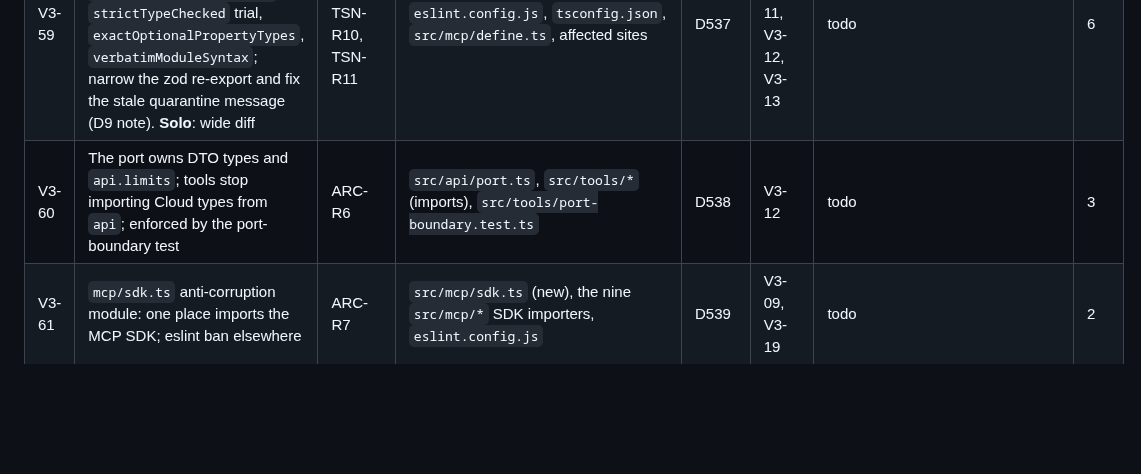
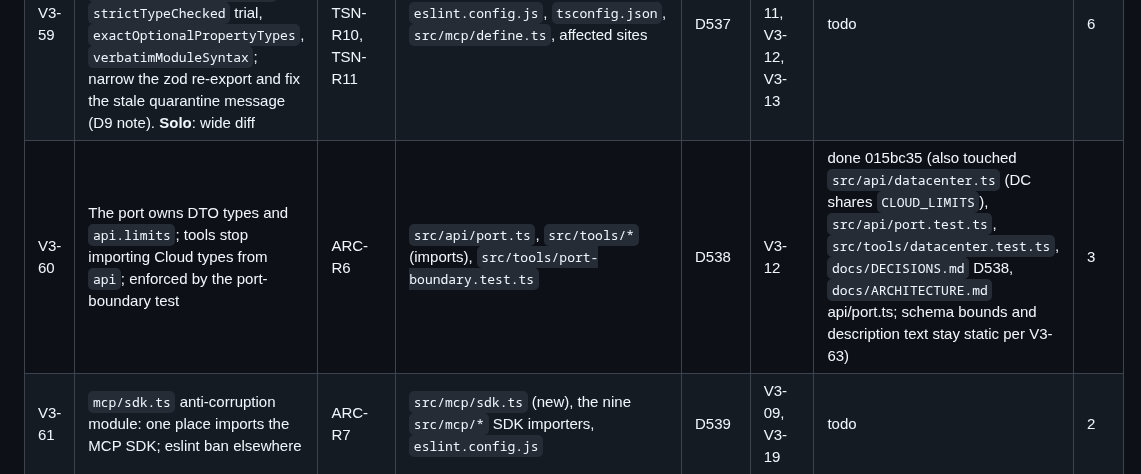
Before and after one commit to IvanBBaev/jira-mcp, a Markdown page: docs/ROADMAP.md, the part around the change. GitHub-like rendering; blank space fills up the shorter version.

Commit message:
V3-60: Mark done in the roadmap

```diff
--- a/docs/ROADMAP.md
+++ b/docs/ROADMAP.md
@@ -428,7 +428,7 @@ takes a number outside its row.
 | V3-57 | Split `createProjectScope` (612 lines) after its matrix lands | TSN-R5 | `src/mcp/project-scope.ts` | — | V3-33 | done d8cfaae | 3 |
 | V3-58 | Structural signal/deadline binding in the registry and an all-tools abort contract test | TSN-R6 | `src/mcp/registry.ts`, `src/mcp/tool-helpers.ts`, `src/mcp/abort-contract.test.ts` (new) | CC-5350–5359 | — | done 539ae77 (test lives at `src/tools/abort-contract.test.ts` — the mcp zone may not import the manifest; `tool-helpers.ts` unchanged; the contract caught `jira_search` reporting a pre-page cancel as an empty result, fixed in `src/tools/search.ts`, CC-5352) | 3 |
 | V3-59 | Lint and compiler strictness: `switch-exhaustiveness-check`, `assertNever`, `consistent-type-imports`, a `strictTypeChecked` trial, `exactOptionalPropertyTypes`, `verbatimModuleSyntax`; narrow the zod re-export and fix the stale quarantine message (D9 note). **Solo**: wide diff | TSN-R7, TSN-R10, TSN-R11 | `eslint.config.js`, `tsconfig.json`, `src/mcp/define.ts`, affected sites | D537 | V3-10, V3-11, V3-12, V3-13 | todo | 6 |
-| V3-60 | The port owns DTO types and `api.limits`; tools stop importing Cloud types from `api`; enforced by the port-boundary test | ARC-R6 | `src/api/port.ts`, `src/tools/*` (imports), `src/tools/port-boundary.test.ts` | D538 | V3-12 | todo | 3 |
+| V3-60 | The port owns DTO types and `api.limits`; tools stop importing Cloud types from `api`; enforced by the port-boundary test | ARC-R6 | `src/api/port.ts`, `src/tools/*` (imports), `src/tools/port-boundary.test.ts` | D538 | V3-12 | done 015bc35 (also touched `src/api/datacenter.ts` (DC shares `CLOUD_LIMITS`), `src/api/port.test.ts`, `src/tools/datacenter.test.ts`, `docs/DECISIONS.md` D538, `docs/ARCHITECTURE.md` api/port.ts; schema bounds and description text stay static per V3-63) | 3 |
 | V3-61 | `mcp/sdk.ts` anti-corruption module: one place imports the MCP SDK; eslint ban elsewhere | ARC-R7 | `src/mcp/sdk.ts` (new), the nine `src/mcp/*` SDK importers, `eslint.config.js` | D539 | V3-09, V3-19 | todo | 2 |
 | V3-62 | Process-scoped vs session-scoped `buildServer` | ARC-R4 | `src/mcp/server.ts`, `src/index.ts` | D540 | V3-14, V3-19 | todo | 3 |
 | V3-63 | Deployment-dependent schemas: Cloud tools drop DC-only arguments (`username`) | ARC-R9, MCP-R7 | `src/tools/collab.ts`, `src/mcp/registry.ts`, `src/tools/manifest.snapshot.json` | D541 | V3-79 | blocked-owner (schema change) | 2 |
```
